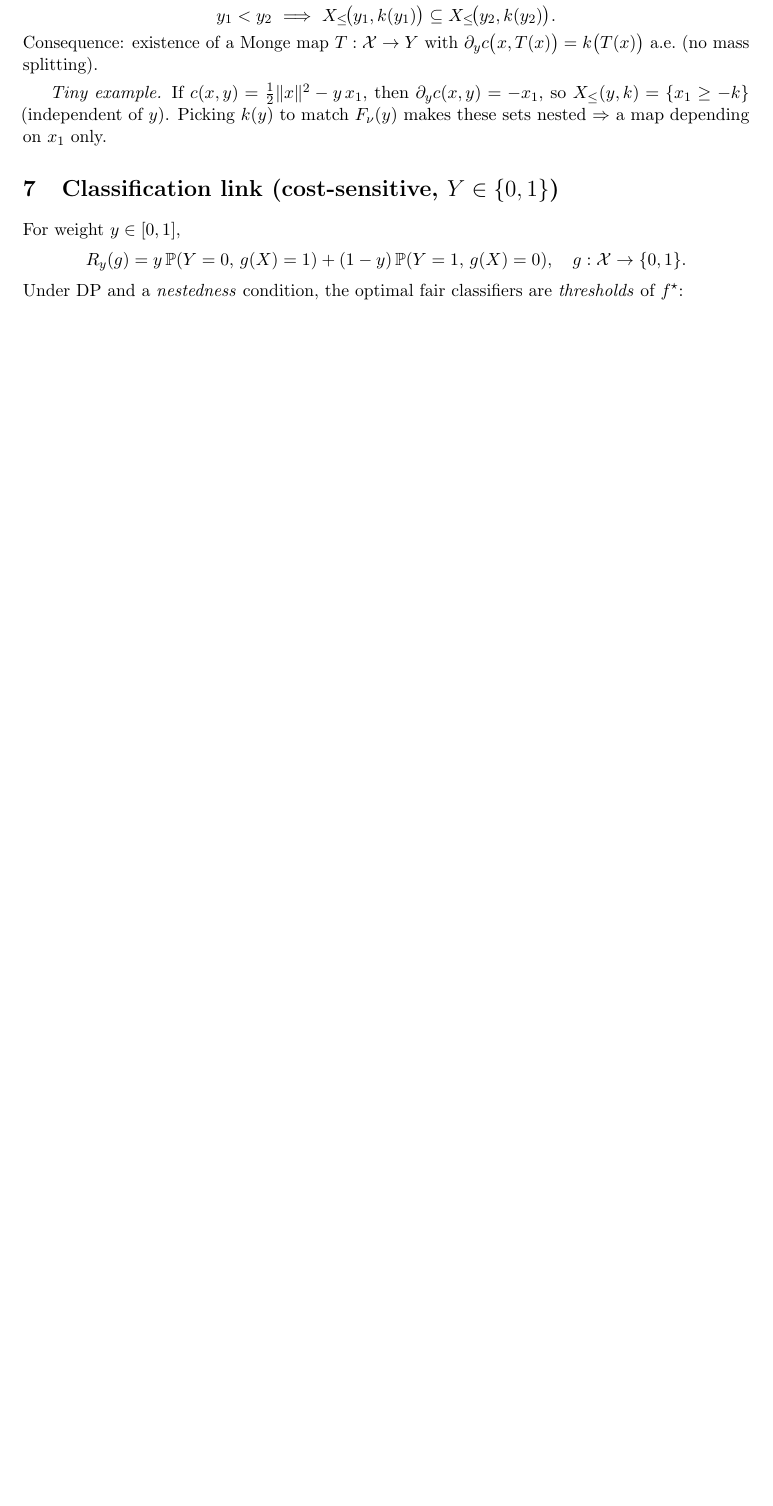
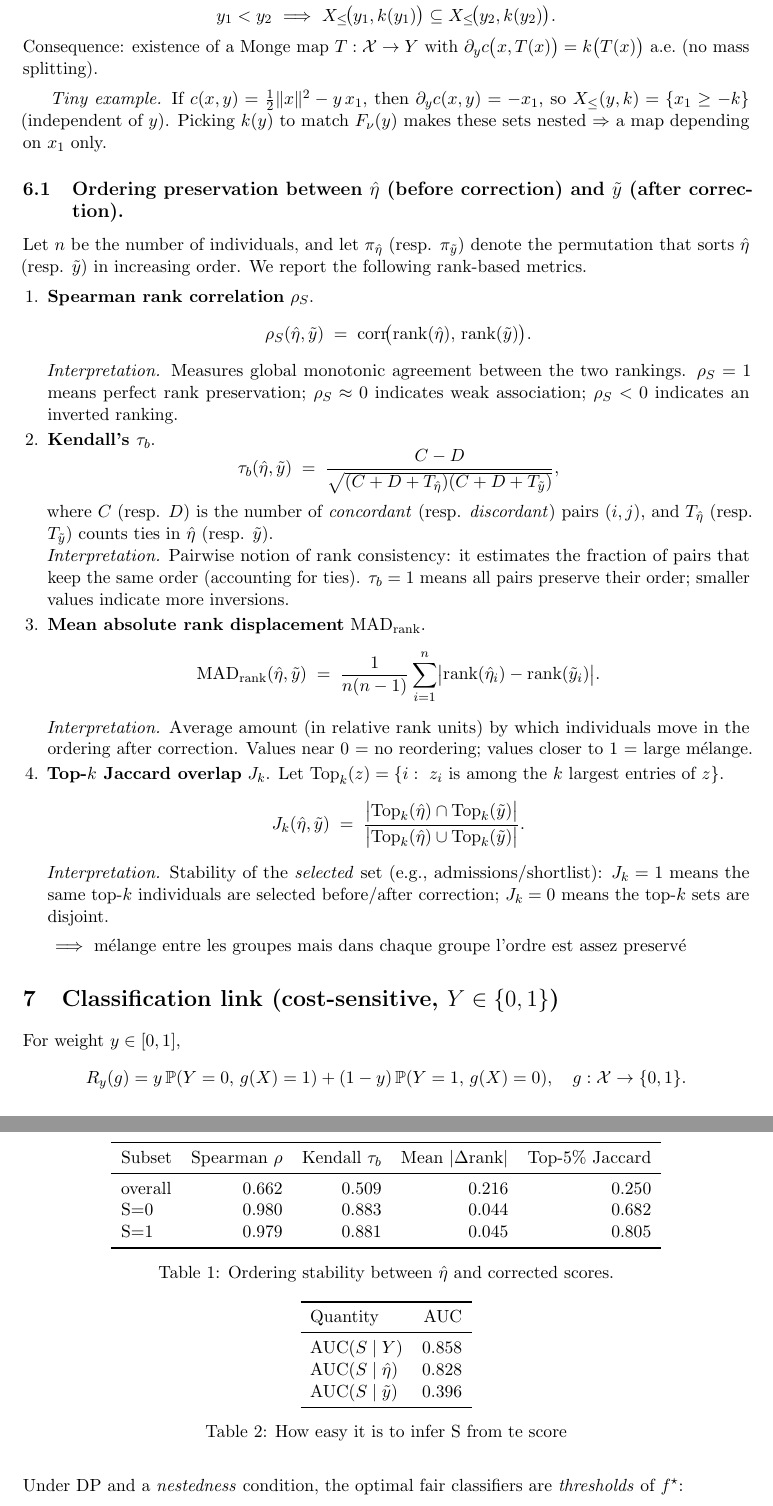
Before and after one commit to mgeneralince/FAUST, a LaTeX document (notes/notes.tex): part of page 5 of 11 before the commit and two parts of pages 6 and 7 of 14 after it, the two joined at a grey line, cut so that both start at the same text, the shorter picture padded with empty space. Compiled offline with pdfLaTeX.

Commit message:
add XY scatter, AUC and oredring metrics

```diff
--- a/notes/notes.tex
+++ b/notes/notes.tex
@@ -218,6 +226,87 @@ $\partial_y c\big(x,T(x)\big)=k\big(T(x)\big)$ a.e.\ (no mass splitting).
 
 \medskip
 \emph{Tiny example.} If $c(x,y)=\tfrac12\|x\|^2-y\,x_1$, then $\partial_y c(x,y)=-x_1$, so $X_{\le}(y,k)=\{x_1\ge -k\}$ (independent of $y$). Picking $k(y)$ to match $F_\nu(y)$ makes these sets nested $\Rightarrow$ a map depending on $x_1$ only.
+
+
+\subsection{Ordering preservation between $\hat\eta$ (before correction) and $\tilde y$ (after correction).}
+Let $n$ be the number of individuals, and let $\pi_{\hat\eta}$ (resp. $\pi_{\tilde y}$) denote the permutation that sorts $\hat\eta$ (resp. $\tilde y$) in increasing order. We report the following rank-based metrics.
+
+\begin{enumerate}
+
+\item \textbf{Spearman rank correlation} $\rho_S$.
+\[
+\rho_S(\hat\eta,\tilde y)
+\;=\;
+\mathrm{corr}\!\big(\mathrm{rank}(\hat\eta),\,\mathrm{rank}(\tilde y)\big).
+\]
+\emph{Interpretation.} Measures global monotonic agreement between the two rankings.
+$\rho_S=1$ means perfect rank preservation; $\rho_S\approx 0$ indicates weak association; $\rho_S<0$ indicates an inverted ranking.
+
+\item \textbf{Kendall's $\tau_b$}.
+\[
+\tau_b(\hat\eta,\tilde y)
+\;=\;
+\frac{C-D}{\sqrt{(C+D+T_{\hat\eta})(C+D+T_{\tilde y})}},
+\]
+where $C$ (resp. $D$) is the number of \emph{concordant} (resp. \emph{discordant}) pairs $(i,j)$, and
+$T_{\hat\eta}$ (resp. $T_{\tilde y}$) counts ties in $\hat\eta$ (resp. $\tilde y$).\\
+\emph{Interpretation.} Pairwise notion of rank consistency: it estimates the fraction of pairs that keep the same order (accounting for ties).
+$\tau_b=1$ means all pairs preserve their order; smaller values indicate more inversions.
+
+\item \textbf{Mean absolute rank displacement} $\mathrm{MAD}_{\mathrm{rank}}$.
+\[
+\mathrm{MAD}_{\mathrm{rank}}(\hat\eta,\tilde y)
+\;=\;
+\frac{1}{n(n-1)}\sum_{i=1}^n
+\bigl|\mathrm{rank}(\hat\eta_i)-\mathrm{rank}(\tilde y_i)\bigr|.
+\]
+\emph{Interpretation.} Average amount (in relative rank units) by which individuals move in the ordering after correction.
+Values near $0$ = no reordering; values closer to $1$ = large mélange.
+
+\item \textbf{Top-$k$ Jaccard overlap} $J_k$.
+Let $\mathrm{Top}_k(z)=\{i:\ z_i \text{ is among the } k \text{ largest entries of } z\}$.
+\[
+J_k(\hat\eta,\tilde y)
+\;=\;
+\frac{\bigl|\mathrm{Top}_k(\hat\eta)\cap \mathrm{Top}_k(\tilde y)\bigr|}
+{\bigl|\mathrm{Top}_k(\hat\eta)\cup \mathrm{Top}_k(\tilde y)\bigr|}.
+\]
+\emph{Interpretation.} Stability of the \emph{selected} set (e.g., admissions/shortlist): $J_k=1$ means the same top-$k$ individuals are selected before/after correction; $J_k=0$ means the top-$k$ sets are disjoint.
+\end{enumerate}
+% Requires in preamble: \usepackage{float}  % to use [H] exact placement
+
+\begin{table}[t]
+  \centering
+  \begin{tabular}{lrrrr}
+  \toprule
+  Subset & Spearman $\rho$ & Kendall $\tau_b$ & Mean $|\Delta\mathrm{rank}|$ & Top-5\% Jaccard \\
+  \midrule
+  overall & 0.662 & 0.509 & 0.216 & 0.250 \\
+  S=0 & 0.980 & 0.883 & 0.044 & 0.682 \\
+  S=1 & 0.979 & 0.881 & 0.045 & 0.805 \\
+  \bottomrule
+  \end{tabular}
+  \caption[Ordering stability between eta-hat and corrected scores.]{Ordering stability between $\hat\eta$ and corrected scores.}
+  \label{tab:ordering}
+\end{table}
+
+\begin{table}[t]
+  \centering
+  \begin{tabular}{lr}
+  \toprule
+  Quantity & AUC \\
+  \midrule
+  $\mathrm{AUC}(S\mid Y)$ & 0.858 \\
+  $\mathrm{AUC}(S\mid \hat{\eta})$ & 0.828 \\
+  $\mathrm{AUC}(S\mid \tilde{y})$ & 0.396 \\
+  \bottomrule
+  \end{tabular}
+  \caption[Leakage AUC summary.]{How easy it is to infer S from te score}
+  \label{tab:auc}
+\end{table}
+
+  $\implies$ mélange entre les groupes mais dans chaque groupe l'ordre est assez preservé
+
 
 \section{Classification link (cost-sensitive, $Y\in\{0,1\}$)}
 For weight $y\in[0,1]$,
```
Also changed, not shown: notes/figs/OT/1500/new_scatter_XY_colored_by_S.pdf (added), notes/notes.pdf, notes/notes.tex (13 more changed lines).
